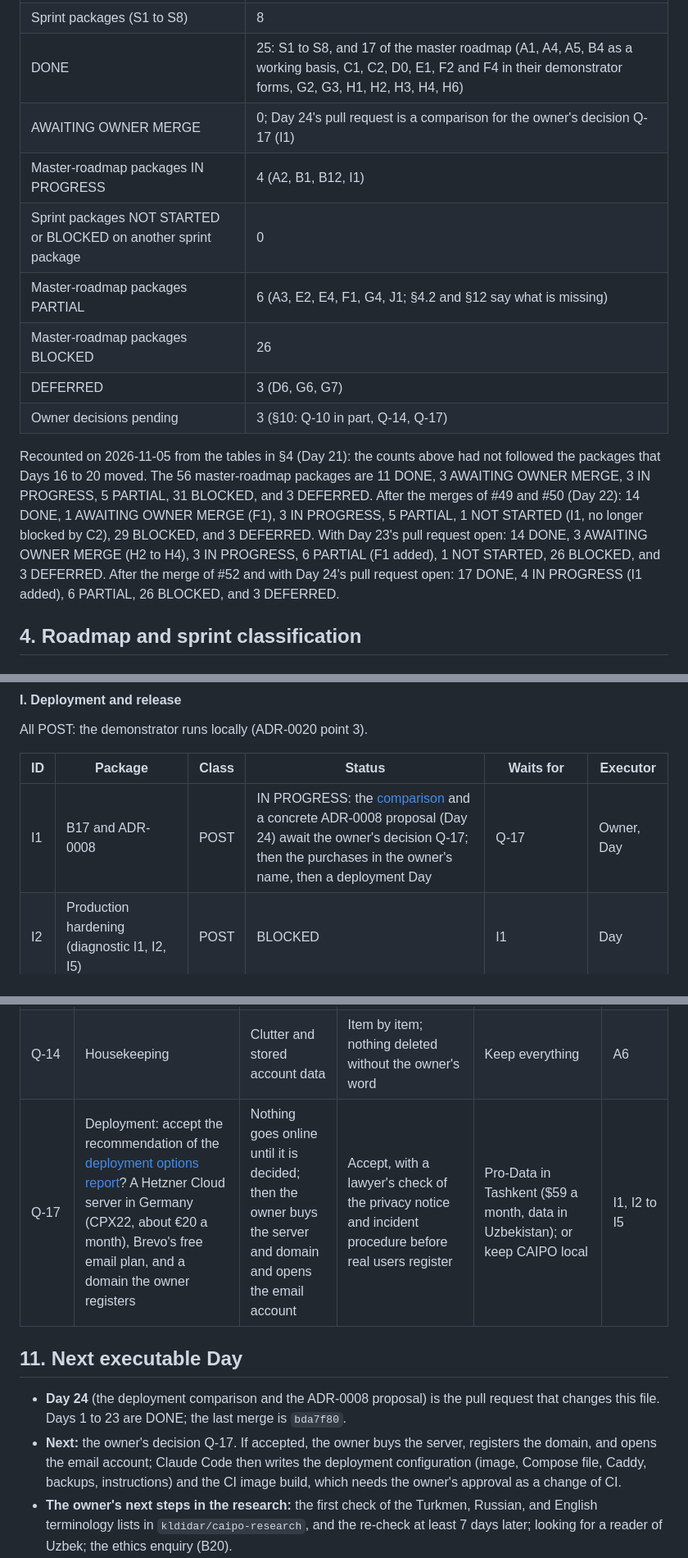
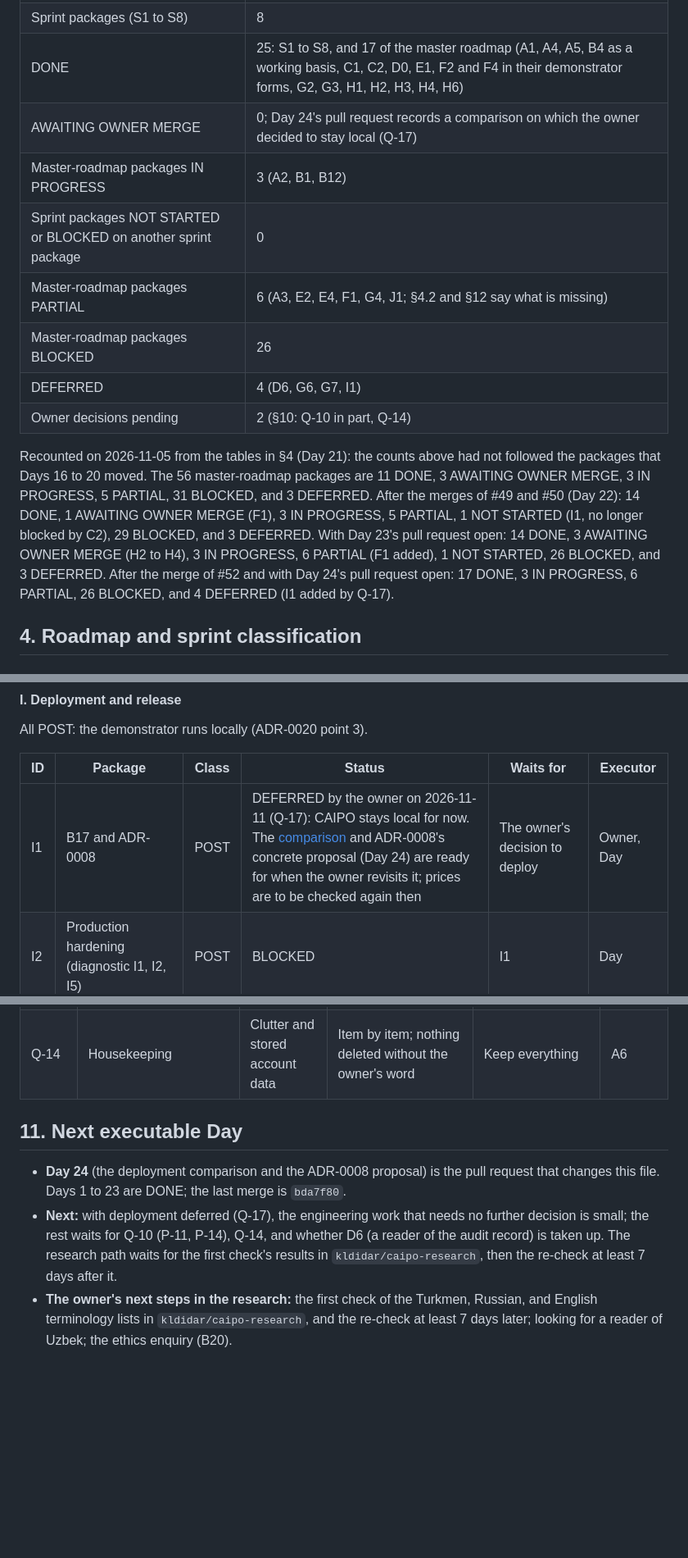
Before and after one commit to kldidar/caipo, a Markdown page: docs/EXECUTION_TRACKER.md, 3 parts joined by grey strips. Shown at 82% size. GitHub-like rendering; blank space fills up the shorter version.

Commit message:
docs: record Q-17 (stay local) and the first check of the term lists (Day 24)
Co-Authored-By: Claude Opus 5.5 <noreply@anthropic.com>

```diff
--- a/docs/EXECUTION_TRACKER.md
+++ b/docs/EXECUTION_TRACKER.md
@@ -78,15 +78,15 @@ Counted from the packages in §4. No percentage is estimated.
 | Master-roadmap packages | 56 (57 listed, of which G1 is REMOVED) |
 | Sprint packages (S1 to S8) | 8 |
 | DONE | 25: S1 to S8, and 17 of the master roadmap (A1, A4, A5, B4 as a working basis, C1, C2, D0, E1, F2 and F4 in their demonstrator forms, G2, G3, H1, H2, H3, H4, H6) |
-| AWAITING OWNER MERGE | 0; Day 24's pull request is a comparison for the owner's decision Q-17 (I1) |
-| Master-roadmap packages IN PROGRESS | 4 (A2, B1, B12, I1) |
+| AWAITING OWNER MERGE | 0; Day 24's pull request records a comparison on which the owner decided to stay local (Q-17) |
+| Master-roadmap packages IN PROGRESS | 3 (A2, B1, B12) |
 | Sprint packages NOT STARTED or BLOCKED on another sprint package | 0 |
 | Master-roadmap packages PARTIAL | 6 (A3, E2, E4, F1, G4, J1; §4.2 and §12 say what is missing) |
 | Master-roadmap packages BLOCKED | 26 |
-| DEFERRED | 3 (D6, G6, G7) |
-| Owner decisions pending | 3 (§10: Q-10 in part, Q-14, Q-17) |
+| DEFERRED | 4 (D6, G6, G7, I1) |
+| Owner decisions pending | 2 (§10: Q-10 in part, Q-14) |
 
-Recounted on 2026-11-05 from the tables in §4 (Day 21): the counts above had not followed the packages that Days 16 to 20 moved. The 56 master-roadmap packages are 11 DONE, 3 AWAITING OWNER MERGE, 3 IN PROGRESS, 5 PARTIAL, 31 BLOCKED, and 3 DEFERRED. After the merges of #49 and #50 (Day 22): 14 DONE, 1 AWAITING OWNER MERGE (F1), 3 IN PROGRESS, 5 PARTIAL, 1 NOT STARTED (I1, no longer blocked by C2), 29 BLOCKED, and 3 DEFERRED. With Day 23's pull request open: 14 DONE, 3 AWAITING OWNER MERGE (H2 to H4), 3 IN PROGRESS, 6 PARTIAL (F1 added), 1 NOT STARTED, 26 BLOCKED, and 3 DEFERRED. After the merge of #52 and with Day 24's pull request open: 17 DONE, 4 IN PROGRESS (I1 added), 6 PARTIAL, 26 BLOCKED, and 3 DEFERRED.
+Recounted on 2026-11-05 from the tables in §4 (Day 21): the counts above had not followed the packages that Days 16 to 20 moved. The 56 master-roadmap packages are 11 DONE, 3 AWAITING OWNER MERGE, 3 IN PROGRESS, 5 PARTIAL, 31 BLOCKED, and 3 DEFERRED. After the merges of #49 and #50 (Day 22): 14 DONE, 1 AWAITING OWNER MERGE (F1), 3 IN PROGRESS, 5 PARTIAL, 1 NOT STARTED (I1, no longer blocked by C2), 29 BLOCKED, and 3 DEFERRED. With Day 23's pull request open: 14 DONE, 3 AWAITING OWNER MERGE (H2 to H4), 3 IN PROGRESS, 6 PARTIAL (F1 added), 1 NOT STARTED, 26 BLOCKED, and 3 DEFERRED. After the merge of #52 and with Day 24's pull request open: 17 DONE, 3 IN PROGRESS, 6 PARTIAL, 26 BLOCKED, and 4 DEFERRED (I1 added by Q-17).
 
 ## 4. Roadmap and sprint classification
 
@@ -208,7 +208,7 @@ All POST: the demonstrator runs locally (ADR-0020 point 3).
 
 | ID | Package | Class | Status | Waits for | Executor |
 |---|---|---|---|---|---|
-| I1 | B17 and ADR-0008 | POST | IN PROGRESS: the [comparison](reports/deployment-options-2026-11.md) and a concrete ADR-0008 proposal (Day 24) await the owner's decision Q-17; then the purchases in the owner's name, then a deployment Day | Q-17 | Owner, Day |
+| I1 | B17 and ADR-0008 | POST | DEFERRED by the owner on 2026-11-11 (Q-17): CAIPO stays local for now. The [comparison](reports/deployment-options-2026-11.md) and ADR-0008's concrete proposal (Day 24) are ready for when the owner revisits it; prices are to be checked again then | The owner's decision to deploy | Owner, Day |
 | I2 | Production hardening (diagnostic I1, I2, I5) | POST | BLOCKED | I1 | Day |
 | I3 | Release images, image scan, tags | POST | BLOCKED | I1 | Day |
 | I4 | Backups with a restore test, monitoring, runbooks, rollback | POST | BLOCKED | I1 | Day |
@@ -351,12 +353,11 @@ Recommended defaults are recommendations, not decisions. None of them blocks the
 |---|---|---|---|---|---|
 | Q-10 (rest) | P-11 (sources of names), P-14 (text style guide); confirm or replace the provisional P-1 | C4 and E3 depend on them | The Blueprint's recommended options | Reject or defer each | A3, C4, E3 |
 | Q-14 | Housekeeping | Clutter and stored account data | Item by item; nothing deleted without the owner's word | Keep everything | A6 |
-| Q-17 | Deployment: accept the recommendation of the [deployment options report](reports/deployment-options-2026-11.md)? A Hetzner Cloud server in Germany (CPX22, about €20 a month), Brevo's free email plan, and a domain the owner registers | Nothing goes online until it is decided; then the owner buys the server and domain and opens the email account | Accept, with a lawyer's check of the privacy notice and incident procedure before real users register | Pro-Data in Tashkent ($59 a month, data in Uzbekistan); or keep CAIPO local | I1, I2 to I5 |
 
 ## 11. Next executable Day
 
 - **Day 24** (the deployment comparison and the ADR-0008 proposal) is the pull request that changes this file. Days 1 to 23 are DONE; the last merge is `bda7f80`.
-- **Next:** the owner's decision Q-17. If accepted, the owner buys the server, registers the domain, and opens the email account; Claude Code then writes the deployment configuration (image, Compose file, Caddy, backups, instructions) and the CI image build, which needs the owner's approval as a change of CI.
+- **Next:** with deployment deferred (Q-17), the engineering work that needs no further decision is small; the rest waits for Q-10 (P-11, P-14), Q-14, and whether D6 (a reader of the audit record) is taken up. The research path waits for the first check's results in `kldidar/caipo-research`, then the re-check at least 7 days after it.
 - **The owner's next steps in the research:** the first check of the Turkmen, Russian, and English terminology lists in `kldidar/caipo-research`, and the re-check at least 7 days later; looking for a reader of Uzbek; the ethics enquiry (B20).
 - **Next:** the Phase 2 gate stays NOT READY. Its remaining blockers are research and rights decisions (B7 to B10, B22, and the protocol items), not engineering. The research path now runs through the pilot: the corpus languages and verified terminology lists (B1), then the pilot itself (B2) and the OPEN points it informs (B3). Those are the owner's research work, which Claude Code can prepare. The other open owner decisions are Q-10, in part, and Q-14 (§10). Also queued: whether the bound of twelve apps still holds now that `demo` and `articles` exist ([ARCHITECTURE.md](ARCHITECTURE.md) §2.1).
 - **Correction of 2026-11-03.** #40 was built on #39 and opened against `main`. After #39 was squash-merged, the squash merge of #40 kept two rows of this file that Day 11 had added and Day 12 had deleted (the planned Day 12 and the open Q-15). Every other file on `main` is identical to what Day 12's checks ran on (`git diff c3fd485 efd4c6b`). Day 13 deletes the two rows again. A pull request built on another is compared with its own head after both merges.
```
Also changed, not shown: other parts of docs/EXECUTION_TRACKER.md (+2 -0 lines).
